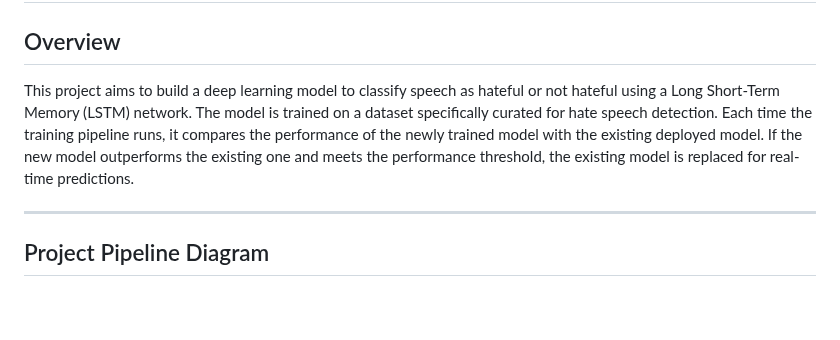
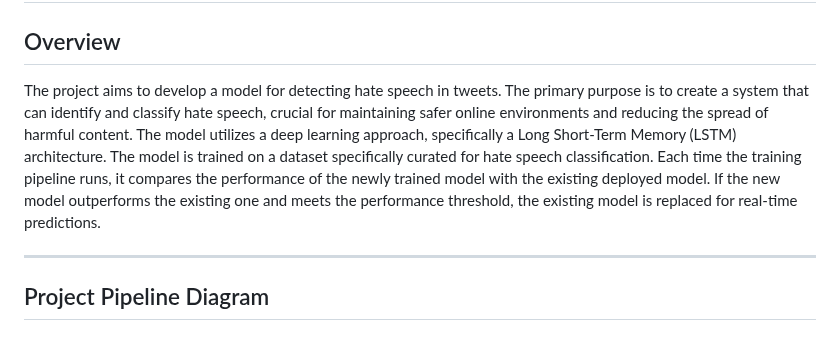
Before and after one commit to chaitanya-24/Hate_Speech, a Markdown page: README.md, the part around the change. GitHub-like rendering; blank space fills up the shorter version.

```diff
--- a/README.md
+++ b/README.md
@@ -1,8 +1,7 @@
 # TextGuard: Hate Speech Classification System
 
 ## Overview
-
-This project aims to build a deep learning model to classify speech as hateful or not hateful using a Long Short-Term Memory (LSTM) network. The model is trained on a dataset specifically curated for hate speech detection. Each time the training pipeline runs, it compares the performance of the newly trained model with the existing deployed model. If the new model outperforms the existing one and meets the performance threshold, the existing model is replaced for real-time predictions.
+The project aims to develop a model for detecting hate speech in tweets. The primary purpose is to create a system that can identify and classify hate speech, crucial for maintaining safer online environments and reducing the spread of harmful content. The model utilizes a deep learning approach, specifically a Long Short-Term Memory (LSTM) architecture. The model is trained on a dataset specifically curated for hate speech classification. Each time the training pipeline runs, it compares the performance of the newly trained model with the existing deployed model. If the new model outperforms the existing one and meets the performance threshold, the existing model is replaced for real-time predictions.
 
 ---
 
```
